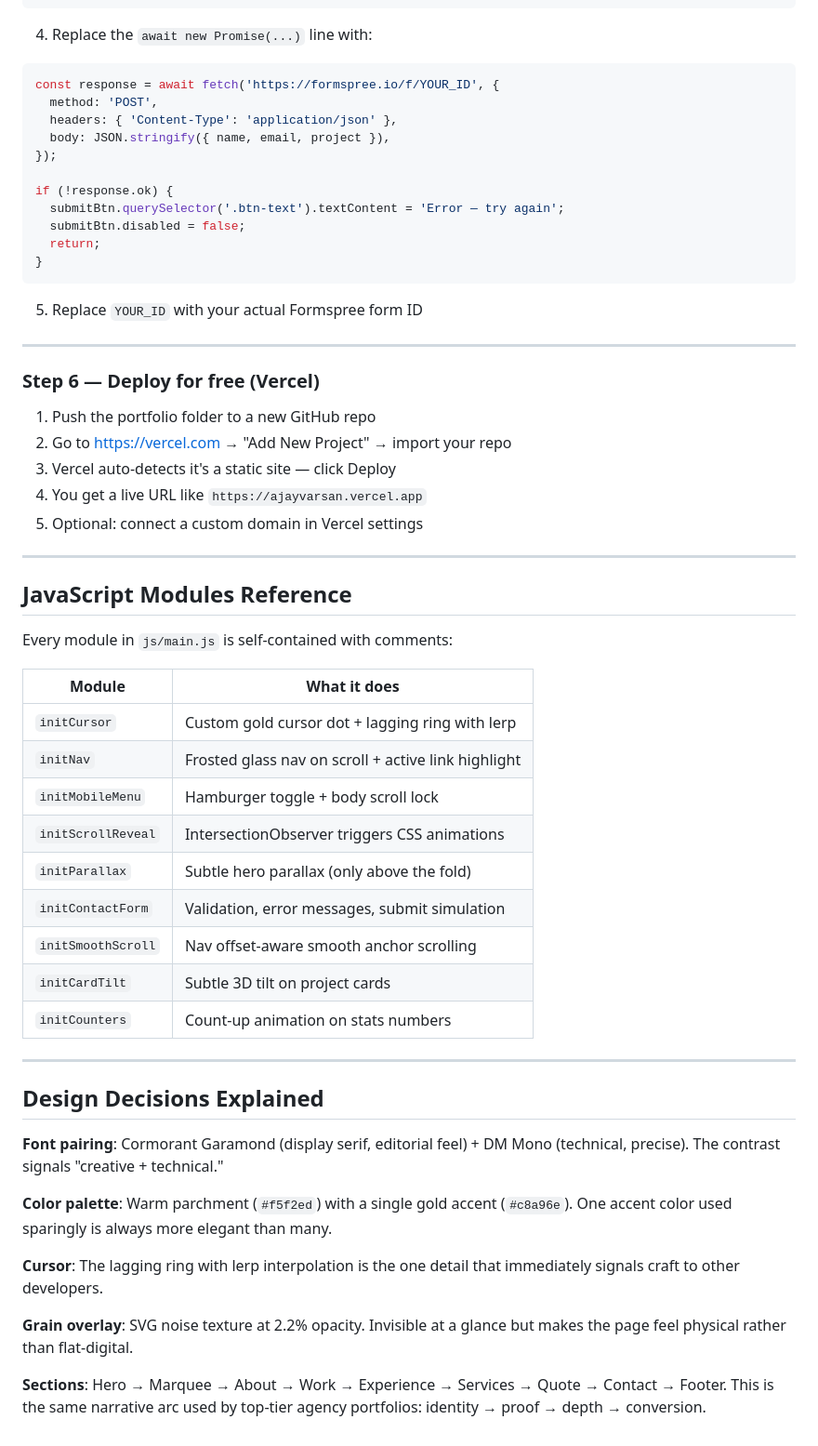
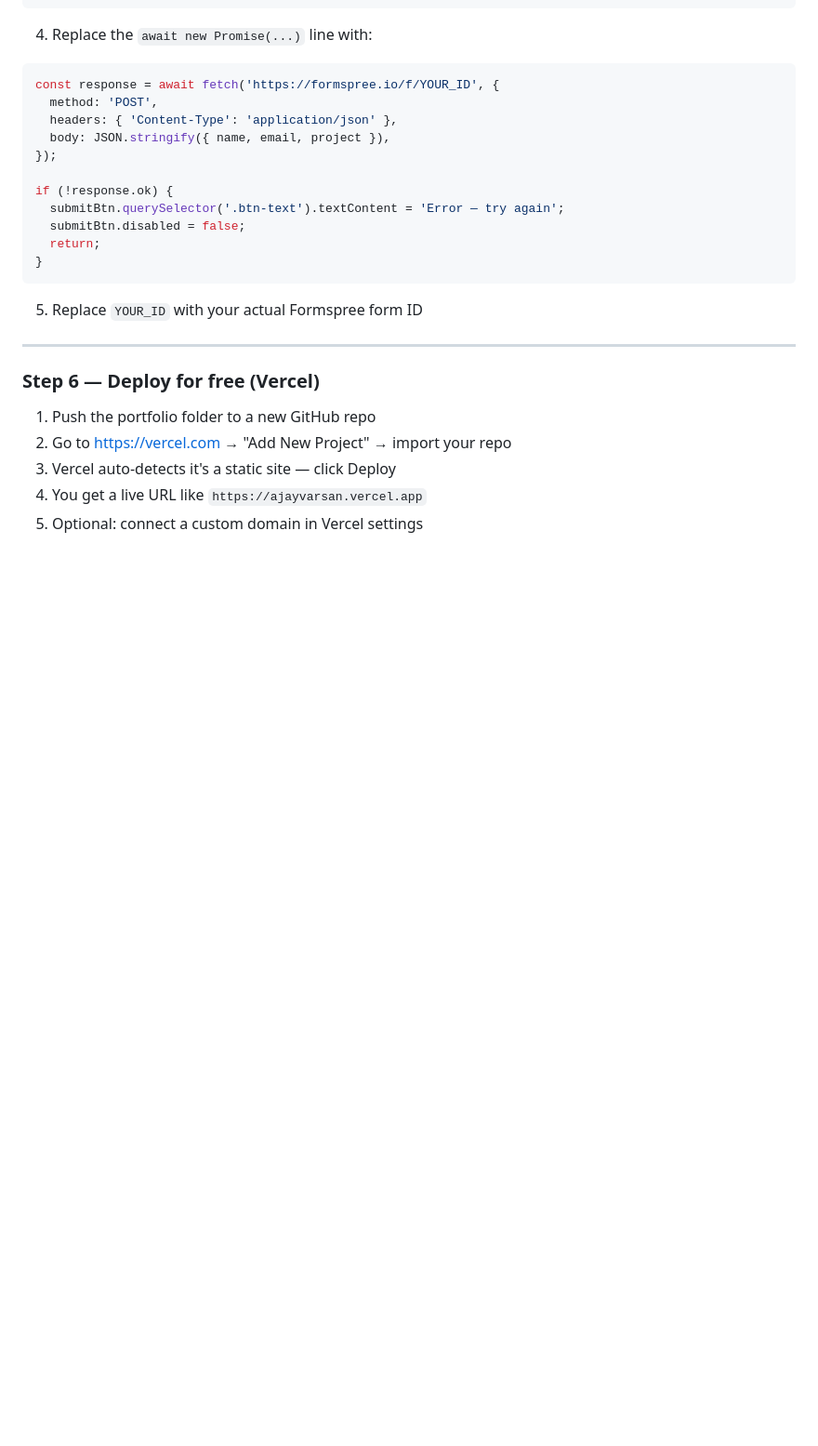
Before and after one commit to ajayvarsandev/AV-Portfolio, a Markdown page: README.md, the part around the change. Shown at 93% size. GitHub-like rendering; blank space fills up the shorter version.

```diff
--- a/README.md
+++ b/README.md
@@ -133,41 +133,3 @@ if (!response.ok) {
 3. Vercel auto-detects it's a static site — click Deploy
 4. You get a live URL like `https://ajayvarsan.vercel.app`
 5. Optional: connect a custom domain in Vercel settings
-
----
-
-## JavaScript Modules Reference
-
-Every module in `js/main.js` is self-contained with comments:
-
-| Module | What it does |
-|--------|--------------|
-| `initCursor` | Custom gold cursor dot + lagging ring with lerp |
-| `initNav` | Frosted glass nav on scroll + active link highlight |
-| `initMobileMenu` | Hamburger toggle + body scroll lock |
-| `initScrollReveal` | IntersectionObserver triggers CSS animations |
-| `initParallax` | Subtle hero parallax (only above the fold) |
-| `initContactForm` | Validation, error messages, submit simulation |
-| `initSmoothScroll` | Nav offset-aware smooth anchor scrolling |
-| `initCardTilt` | Subtle 3D tilt on project cards |
-| `initCounters` | Count-up animation on stats numbers |
-
----
-
-## Design Decisions Explained
-
-**Font pairing**: Cormorant Garamond (display serif, editorial feel) +
-DM Mono (technical, precise). The contrast signals "creative + technical."
-
-**Color palette**: Warm parchment (`#f5f2ed`) with a single gold accent
-(`#c8a96e`). One accent color used sparingly is always more elegant than many.
-
-**Cursor**: The lagging ring with lerp interpolation is the one detail
-that immediately signals craft to other developers.
-
-**Grain overlay**: SVG noise texture at 2.2% opacity. Invisible at a glance
-but makes the page feel physical rather than flat-digital.
-
-**Sections**: Hero → Marquee → About → Work → Experience → Services
-→ Quote → Contact → Footer. This is the same narrative arc used by
-top-tier agency portfolios: identity → proof → depth → conversion.
```
